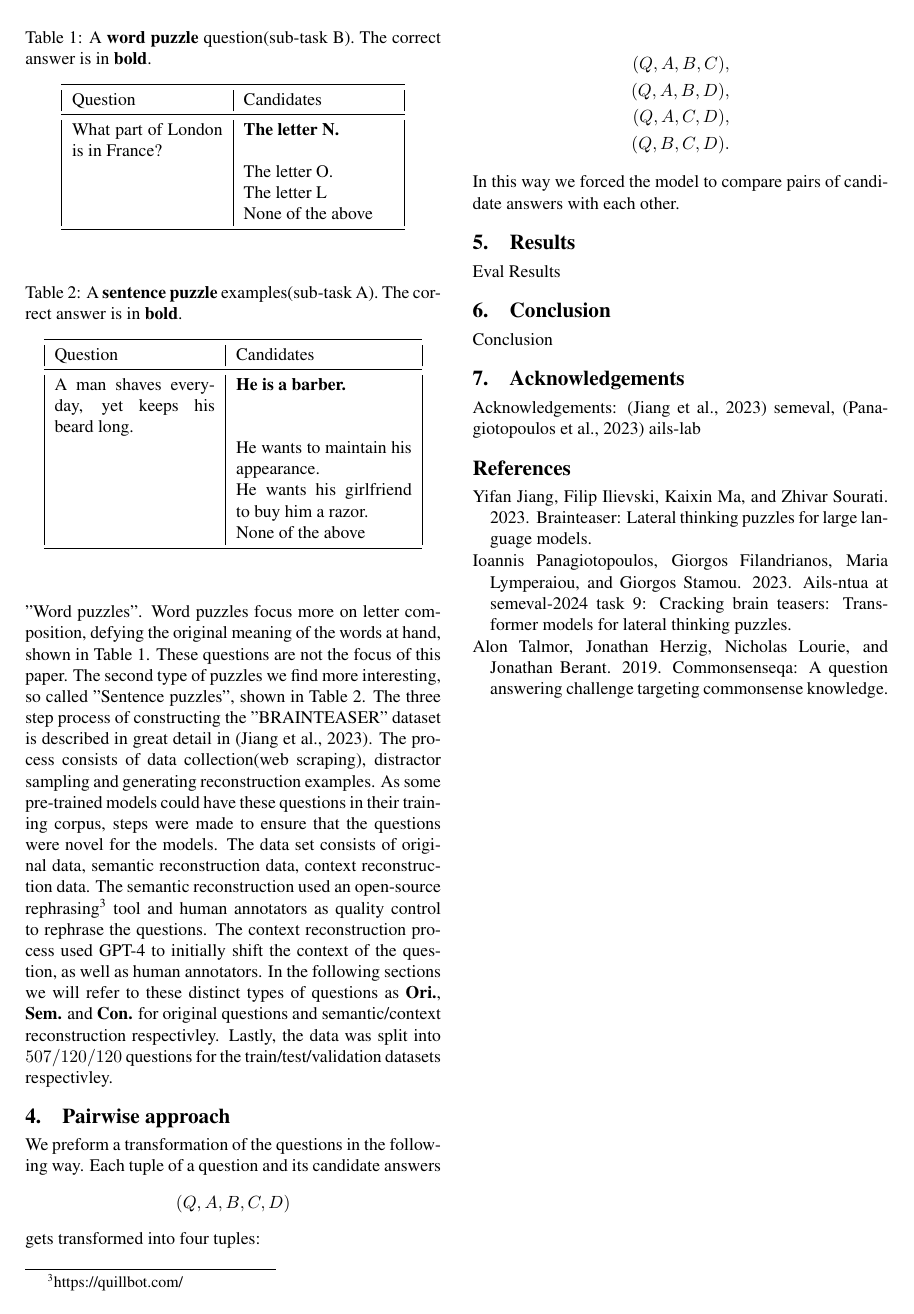
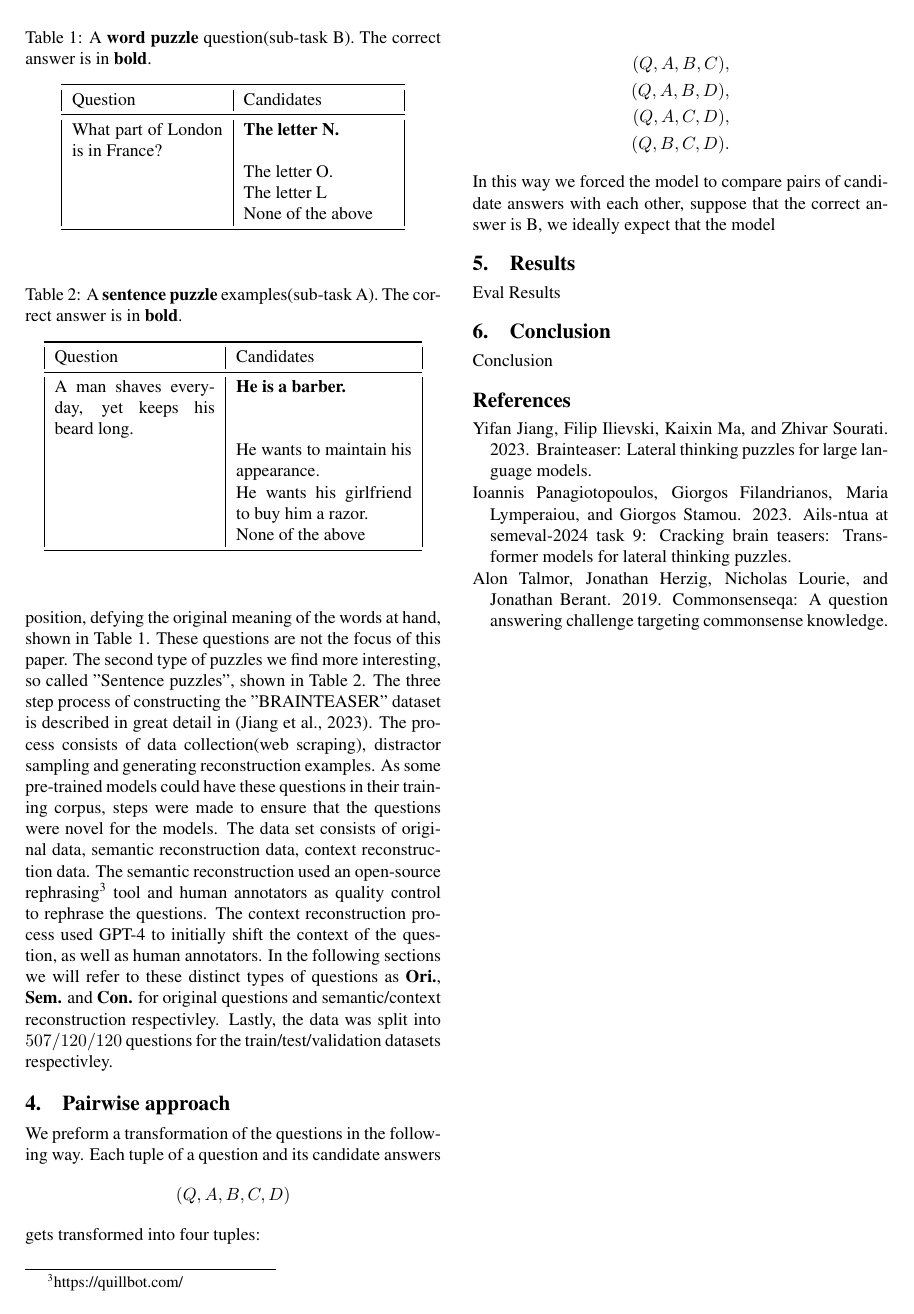
Before and after one commit to MBakac/BRAINTEASER, a LaTeX document (doc/tar-2023-paper-template.tex, which reads doc/chapters/approach.tex): page 2 of 2. Compiled offline with pdfLaTeX.

Commit message:
Minor changes

```diff
--- a/doc/chapters/approach.tex
+++ b/doc/chapters/approach.tex
@@ -11,4 +11,5 @@ gets transformed into four tuples:
        (Q,A,C,D), \\
        (Q,B,C,D).
 \end{align*}
-In this way we forced the model to compare pairs of candidate answers with each other.
+In this way we forced the model to compare pairs of candidate answers with each other, suppose that
+the correct answer is B, we ideally expect that the model
--- a/doc/tar-2023-paper-template.tex
+++ b/doc/tar-2023-paper-template.tex
@@ -31,11 +31,12 @@ Unska 3, 10000 Zagreb, Croatia\\
 
 \abstract{
 % TODO ovo prepravit, jer nije dovoljno clickbait i to se nece svidit snajderu
+Question answering tasks have long been a central challenge within NLP.
 This paper presents our approach to tackling the Sentence Puzzle task in the SemEval-2024
 Task 9 competition: "BRAIN-TEASER: A Novel Task Defying Common Sense." Diverging from the
 conventional multi-class classification framework, we introduce a novel pairwise
 comparison methodology.  Instead of forcing the model to choose the correct answer from four
-options, we reformulate the task into multiple binary decisions, evaluating pairs of
+options, we reformulate the task into multiple decisions, evaluating triplets of
 answers at a time.  This approach, inspired by the efficiency of One-vs-One and One-vs-Rest
 strategies, aims to enhance the model's reasoning capabilities and accuracy
 . {\color{red} Our results showcase... ako budu dobri rezultati tu cemo flexat, xD}
@@ -63,10 +64,6 @@ strategies, aims to enhance the model's reasoning capabilities and accuracy
 \section{Conclusion}
 \input{./chapters/conclusion.tex} \label{conclusion}
 
-\section{Acknowledgements}
-\input{./chapters/acknowledgements.tex}
-
-
 \bibliographystyle{tar2023}
 \bibliography{tar2023}
 
```
Also changed, not shown: doc/chapters/intro.tex (+1 -1 lines), doc/tar-2023-paper-template.pdf.
